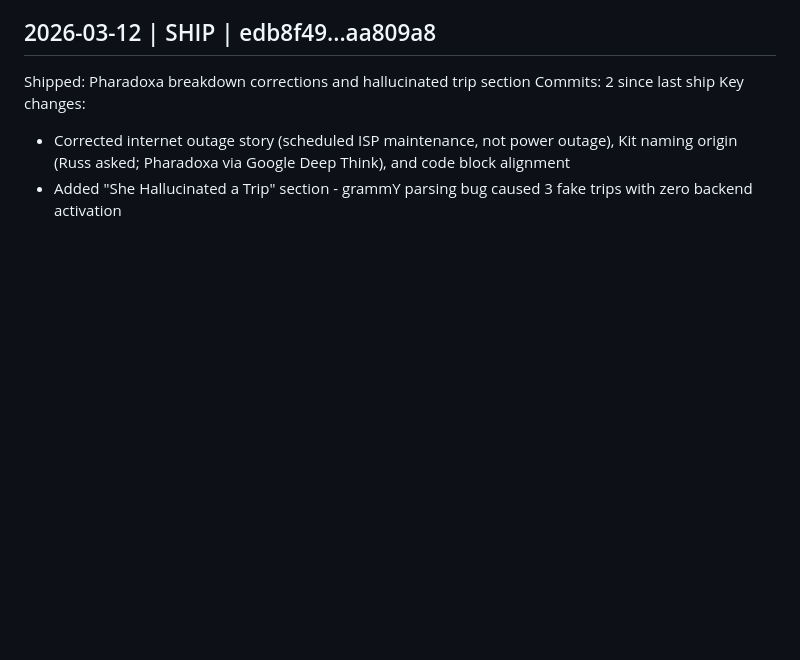
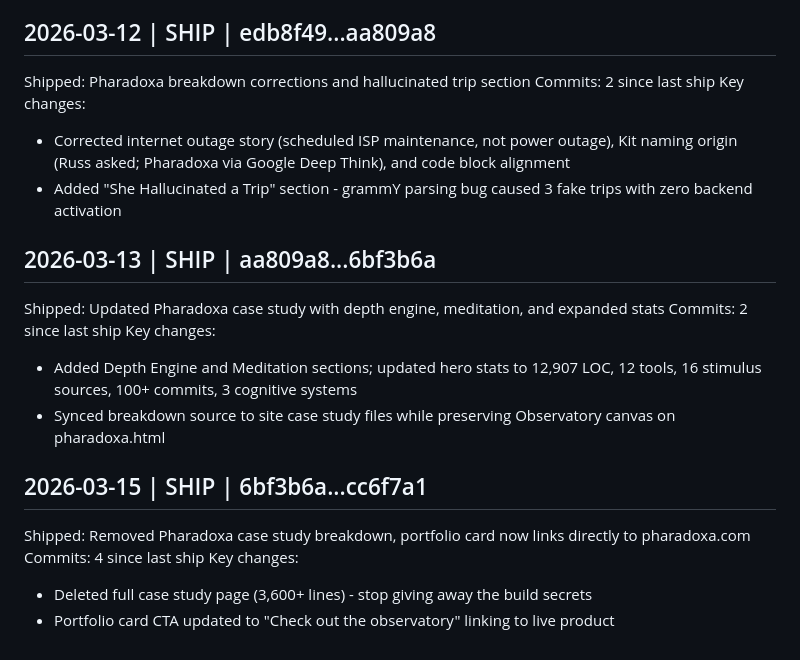
Before and after one commit to washyaderner/generuss-design, a Markdown page: journal.md, the part around the change. Drawn GitHub-style; blank space fills up the shorter version.

Commit message:
chore: update journal with ship entries from recent deploys
Co-Authored-By: Claude Opus 4.6 (1M context) <noreply@anthropic.com>

```diff
--- a/journal.md
+++ b/journal.md
@@ -226,3 +226,21 @@ Key changes:
 
 - Corrected internet outage story (scheduled ISP maintenance, not power outage), Kit naming origin (Russ asked; Pharadoxa via Google Deep Think), and code block alignment
 - Added "She Hallucinated a Trip" section - grammY parsing bug caused 3 fake trips with zero backend activation
+
+## 2026-03-13 | SHIP | aa809a8...6bf3b6a
+
+Shipped: Updated Pharadoxa case study with depth engine, meditation, and expanded stats
+Commits: 2 since last ship
+Key changes:
+
+- Added Depth Engine and Meditation sections; updated hero stats to 12,907 LOC, 12 tools, 16 stimulus sources, 100+ commits, 3 cognitive systems
+- Synced breakdown source to site case study files while preserving Observatory canvas on pharadoxa.html
+
+## 2026-03-15 | SHIP | 6bf3b6a...cc6f7a1
+
+Shipped: Removed Pharadoxa case study breakdown, portfolio card now links directly to pharadoxa.com
+Commits: 4 since last ship
+Key changes:
+
+- Deleted full case study page (3,600+ lines) - stop giving away the build secrets
+- Portfolio card CTA updated to "Check out the observatory" linking to live product
```
